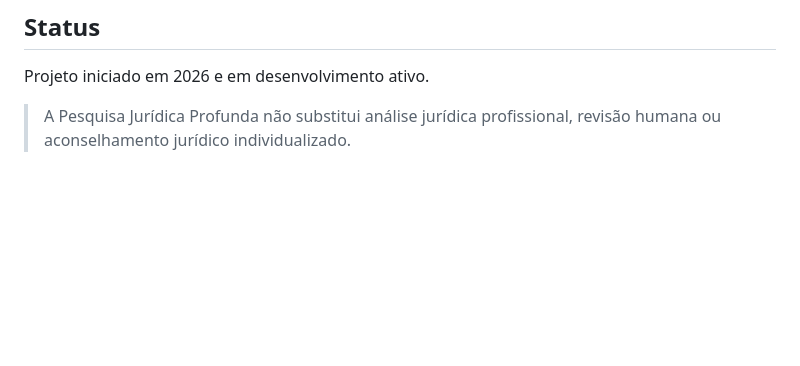
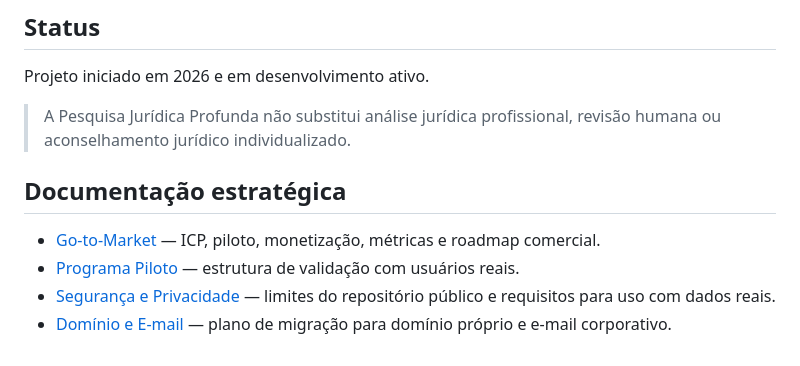
Before and after one commit to kelvengps7-coder/kelvengps7-coder.github.io, a Markdown page: README.md, the part around the change. GitHub-like rendering; blank space fills up the shorter version.

Commit message:
Organiza documentação estratégica

```diff
--- a/README.md
+++ b/README.md
@@ -82,3 +82,11 @@ Este repositório é **estritamente institucional e público**. Não devem ser p
 Projeto iniciado em 2026 e em desenvolvimento ativo.
 
 > A Pesquisa Jurídica Profunda não substitui análise jurídica profissional, revisão humana ou aconselhamento jurídico individualizado.
+
+
+## Documentação estratégica
+
+- [Go-to-Market](./GO_TO_MARKET.md) — ICP, piloto, monetização, métricas e roadmap comercial.
+- [Programa Piloto](./PILOT_PROGRAM.md) — estrutura de validação com usuários reais.
+- [Segurança e Privacidade](./SECURITY.md) — limites do repositório público e requisitos para uso com dados reais.
+- [Domínio e E-mail](./DOMAIN_SETUP.md) — plano de migração para domínio próprio e e-mail corporativo.
```
